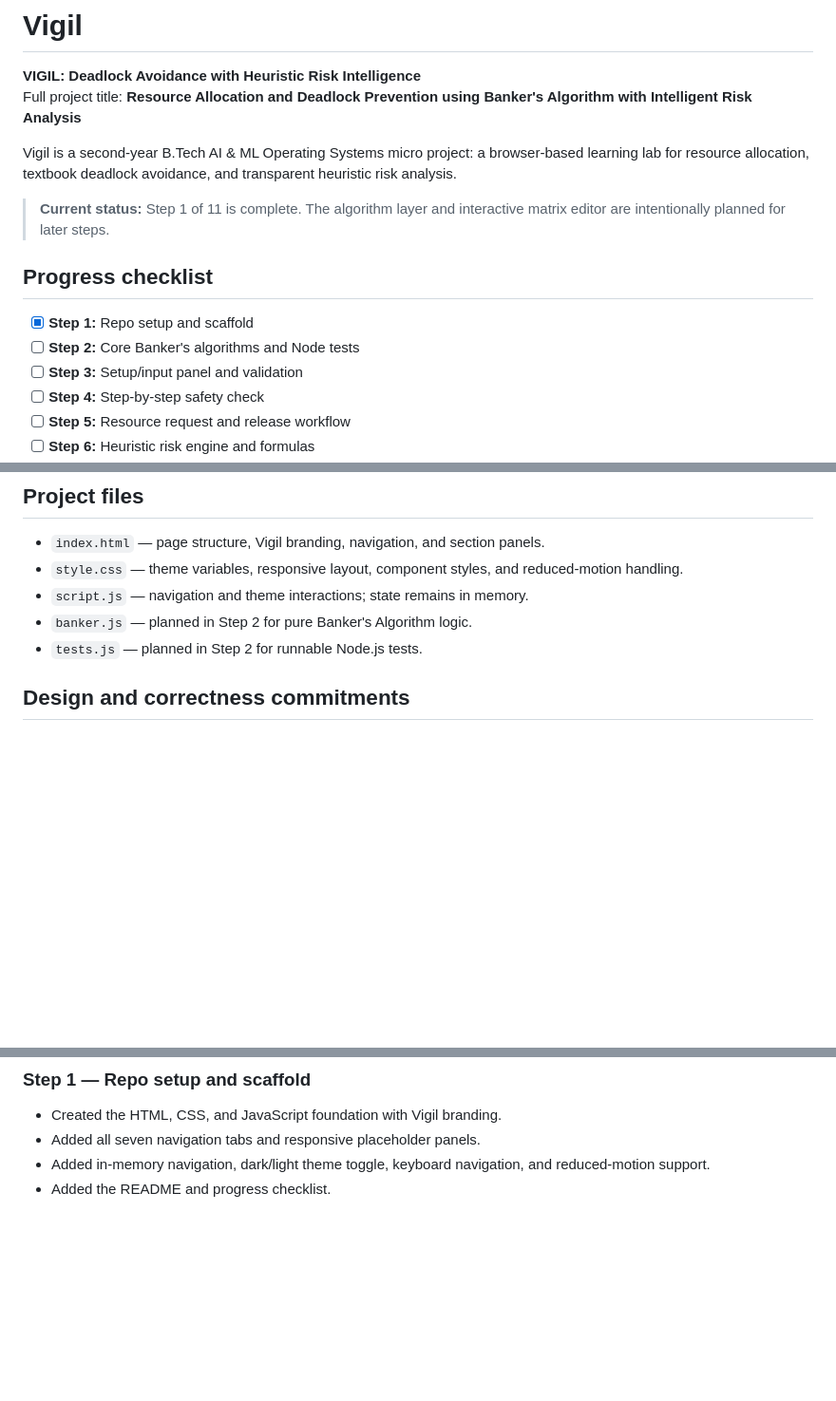
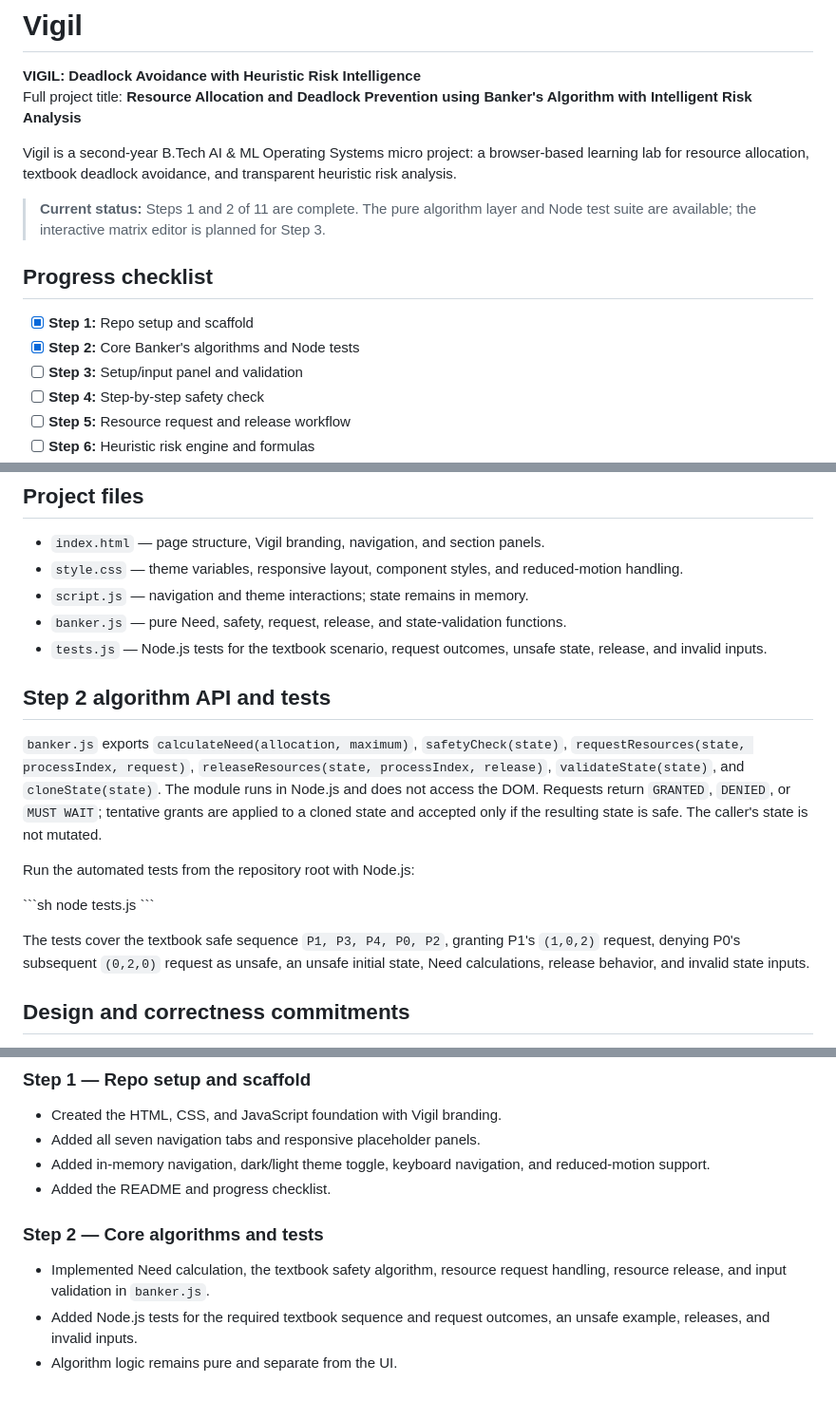
Before and after one commit to BethalaRinosh/Vigil, a Markdown page: README.md, 3 parts joined by grey strips. Shown at 95% size. Rendered like a GitHub page; blank space fills up the shorter version.

Commit message:
Step 2: document Banker's algorithms and test instructions

```diff
--- a/README.md
+++ b/README.md
@@ -5,12 +5,12 @@ Full project title: **Resource Allocation and Deadlock Prevention using Banker's
 
 Vigil is a second-year B.Tech AI & ML Operating Systems micro project: a browser-based learning lab for resource allocation, textbook deadlock avoidance, and transparent heuristic risk analysis.
 
-> **Current status:** Step 1 of 11 is complete. The algorithm layer and interactive matrix editor are intentionally planned for later steps.
+> **Current status:** Steps 1 and 2 of 11 are complete. The pure algorithm layer and Node test suite are available; the interactive matrix editor is planned for Step 3.
 
 ## Progress checklist
 
 - [x] **Step 1:** Repo setup and scaffold
-- [ ] **Step 2:** Core Banker's algorithms and Node tests
+- [x] **Step 2:** Core Banker's algorithms and Node tests
 - [ ] **Step 3:** Setup/input panel and validation
 - [ ] **Step 4:** Step-by-step safety check
 - [ ] **Step 5:** Resource request and release workflow
@@ -48,8 +48,20 @@ Inter is loaded from Google Fonts when a network connection is available; system
 - `index.html` — page structure, Vigil branding, navigation, and section panels.
 - `style.css` — theme variables, responsive layout, component styles, and reduced-motion handling.
 - `script.js` — navigation and theme interactions; state remains in memory.
-- `banker.js` — planned in Step 2 for pure Banker's Algorithm logic.
-- `tests.js` — planned in Step 2 for runnable Node.js tests.
+- `banker.js` — pure Need, safety, request, release, and state-validation functions.
+- `tests.js` — Node.js tests for the textbook scenario, request outcomes, unsafe state, release, and invalid inputs.
+
+## Step 2 algorithm API and tests
+
+`banker.js` exports `calculateNeed(allocation, maximum)`, `safetyCheck(state)`, `requestResources(state, processIndex, request)`, `releaseResources(state, processIndex, release)`, `validateState(state)`, and `cloneState(state)`. The module runs in Node.js and does not access the DOM. Requests return `GRANTED`, `DENIED`, or `MUST WAIT`; tentative grants are applied to a cloned state and accepted only if the resulting state is safe. The caller's state is not mutated.
+
+Run the automated tests from the repository root with Node.js:
+
+\`\`\`sh
+node tests.js
+\`\`\`
+
+The tests cover the textbook safe sequence `P1, P3, P4, P0, P2`, granting P1's `(1,0,2)` request, denying P0's subsequent `(0,2,0)` request as unsafe, an unsafe initial state, Need calculations, release behavior, and invalid state inputs.
 
 ## Design and correctness commitments
 
@@ -67,3 +79,9 @@ Inter is loaded from Google Fonts when a network connection is available; system
 - Added all seven navigation tabs and responsive placeholder panels.
 - Added in-memory navigation, dark/light theme toggle, keyboard navigation, and reduced-motion support.
 - Added the README and progress checklist.
+
+### Step 2 — Core algorithms and tests
+
+- Implemented Need calculation, the textbook safety algorithm, resource request handling, resource release, and input validation in `banker.js`.
+- Added Node.js tests for the required textbook sequence and request outcomes, an unsafe example, releases, and invalid inputs.
+- Algorithm logic remains pure and separate from the UI.
```
